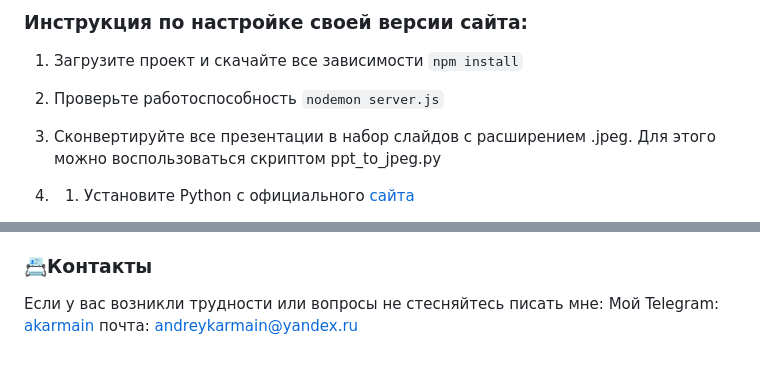
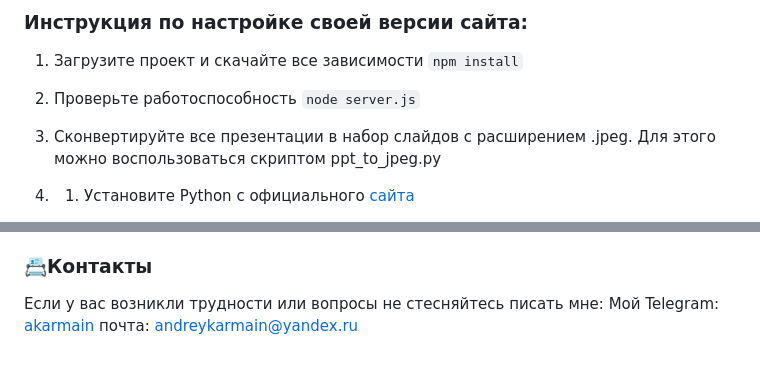
Before and after one commit to akarmain/Template_for_the_presentation-dictionary_website, a Markdown page: README.md, 2 parts joined by grey strips. GitHub-like rendering.

Commit message:
Update README.md
minor bug fixes

```diff
--- a/README.md
+++ b/README.md
@@ -12,7 +12,7 @@ Template\_for\_the\_presentation-dictionary\_website
 
 1.  Загрузите проект и скачайте все зависимости `npm install`
 
-2.  Проверьте работоспособность `nodemon server.js`
+2.  Проверьте работоспособность `node server.js`
 
 3.  Сконвертируйте все презентации в набор слайдов с расширением .jpeg. Для этого можно воспользоваться скриптом ppt\_to\_jpeg.py
 
@@ -86,4 +86,4 @@ Template\_for\_the\_presentation-dictionary\_website
 
 ### 📇Контакты
 Если у вас возникли трудности или вопросы не стесняйтесь писать мне:
-Мой Telegram: [akarmain]([mailto:andreykarmain@yandex.ru](https://t.me/akarmain)) почта: [andreykarmain@yandex.ru](mailto:andreykarmain@yandex.ru)
+Мой Telegram: [akarmain](https://t.me/akarmain) почта: [andreykarmain@yandex.ru](mailto:andreykarmain@yandex.ru)
```
